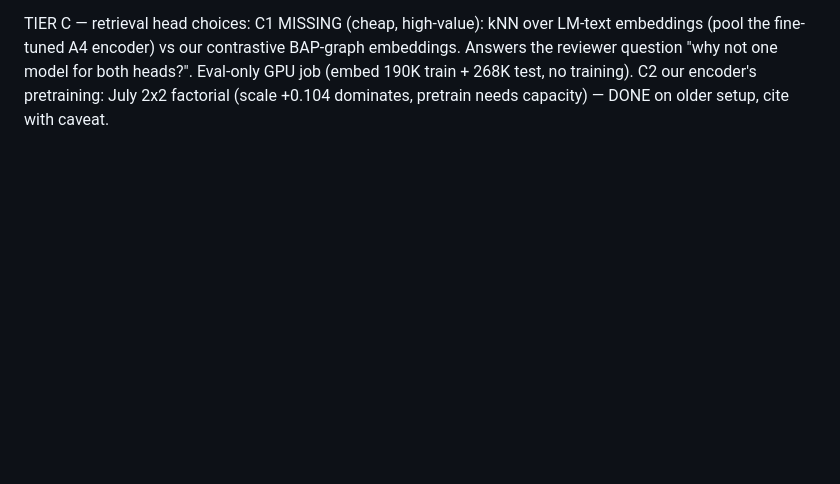
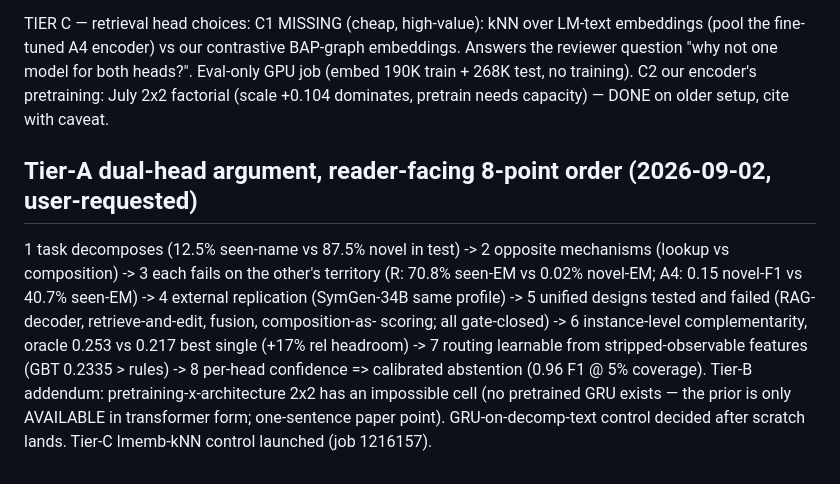
Before and after one commit to ananta-pradipta/stripped-binary-name-recovery, a Markdown page: results/dualhead_v2/PAPER_NOTES.md, the part around the change. Drawn GitHub-style; blank space fills up the shorter version.

Commit message:
Paper notes: reader-facing 8-point dual-head argument + tier B/C plan

```diff
--- a/results/dualhead_v2/PAPER_NOTES.md
+++ b/results/dualhead_v2/PAPER_NOTES.md
@@ -140,3 +140,15 @@ TIER C — retrieval head choices:
     for both heads?". Eval-only GPU job (embed 190K train + 268K test, no training).
  C2 our encoder's pretraining: July 2x2 factorial (scale +0.104 dominates, pretrain needs
     capacity) — DONE on older setup, cite with caveat.
+
+## Tier-A dual-head argument, reader-facing 8-point order (2026-09-02, user-requested)
+1 task decomposes (12.5% seen-name vs 87.5% novel in test) -> 2 opposite mechanisms (lookup vs
+composition) -> 3 each fails on the other's territory (R: 70.8% seen-EM vs 0.02% novel-EM;
+A4: 0.15 novel-F1 vs 40.7% seen-EM) -> 4 external replication (SymGen-34B same profile) ->
+5 unified designs tested and failed (RAG-decoder, retrieve-and-edit, fusion, composition-as-
+scoring; all gate-closed) -> 6 instance-level complementarity, oracle 0.253 vs 0.217 best single
+(+17% rel headroom) -> 7 routing learnable from stripped-observable features (GBT 0.2335 > rules)
+-> 8 per-head confidence => calibrated abstention (0.96 F1 @ 5% coverage).
+Tier-B addendum: pretraining-x-architecture 2x2 has an impossible cell (no pretrained GRU exists
+— the prior is only AVAILABLE in transformer form; one-sentence paper point). GRU-on-decomp-text
+control decided after scratch lands. Tier-C lmemb-kNN control launched (job 1216157).
```
